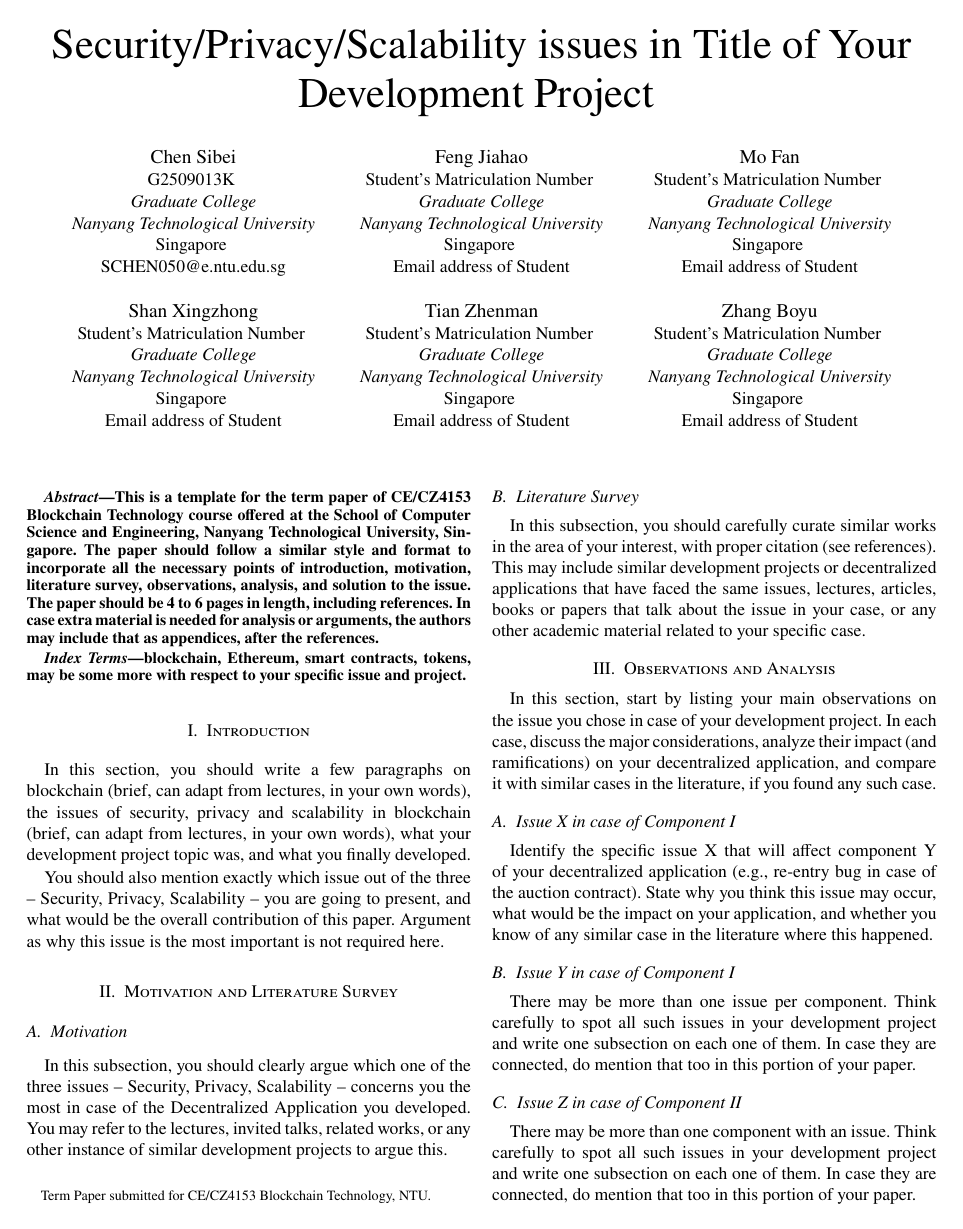
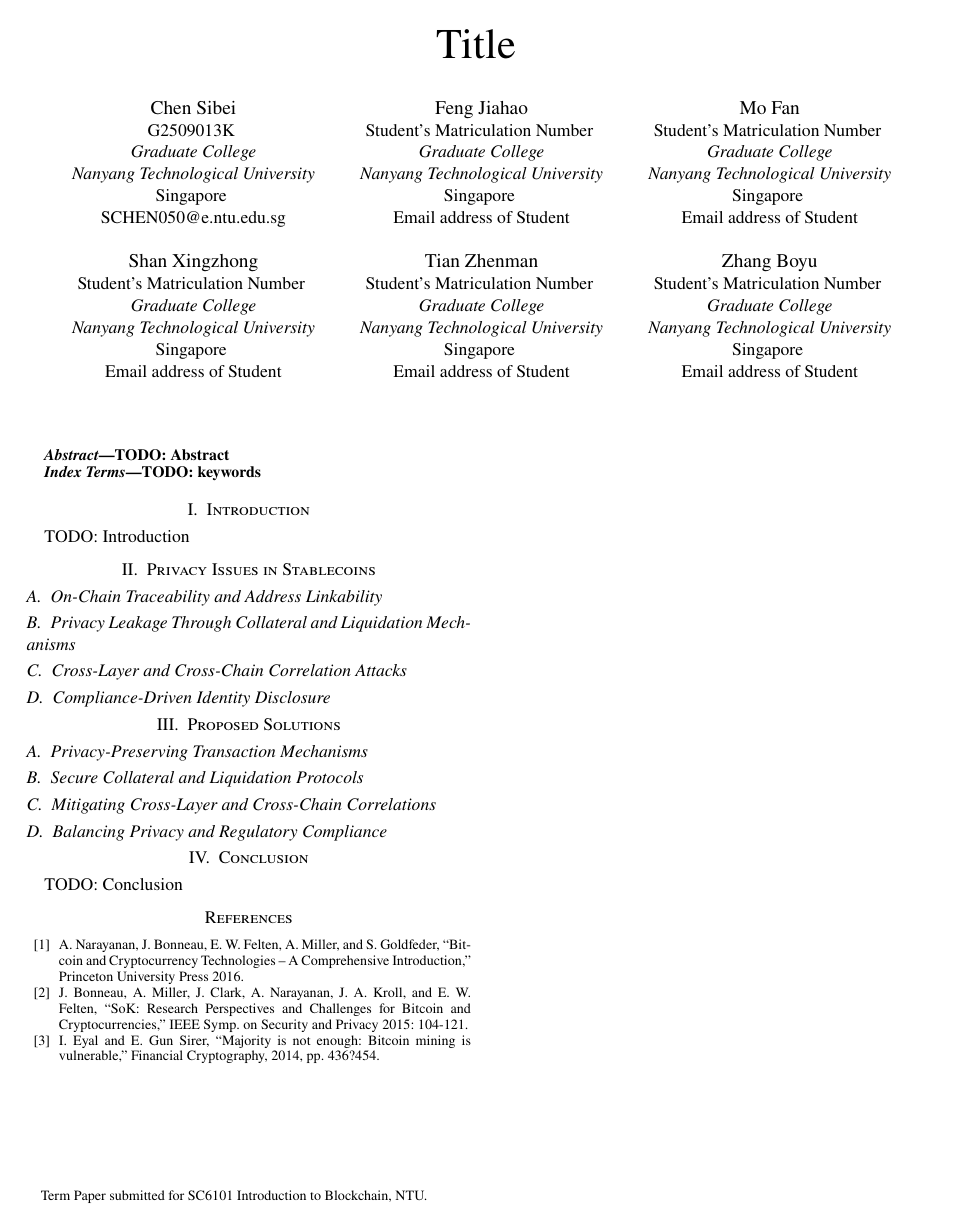
Before and after one commit to SibeiC/SC6101, a LaTeX paper (paper.tex): page 1 of 2 before the commit and the whole page after it. Compiled offline with pdfLaTeX; a missing font is replaced by an installed copy or a similar font; a LaTeX package or settings file that is missing is left out.

Commit message:
Add draft layout for the paper

```diff
--- a/paper.tex
+++ b/paper.tex
@@ -14,8 +14,8 @@
 
 \begin{document}
 
-\title{{Security/Privacy/Scalability issues in Title of Your Development Project}
-    \thanks{Term Paper submitted for CE/CZ4153 Blockchain Technology, NTU.}
+\title{{Title}
+    \thanks{Term Paper submitted for SC6101 Introduction to Blockchain, NTU.}
 }
 
 \author{
@@ -64,37 +64,24 @@
 \maketitle
 
 \begin{abstract}
-    This is a template for the term paper of CE/CZ4153 Blockchain Technology course offered at the School of Computer Science and Engineering, Nanyang Technological University, Singapore. The paper should follow a similar style and format to incorporate all the necessary points of introduction, motivation, literature survey, observations, analysis, and solution to the issue. The paper should be 4 to 6 pages in length, including references. In case extra material is needed for analysis or arguments, the authors may include that as appendices, after the references.
+    TODO: Abstract
 \end{abstract}
 
 \begin{IEEEkeywords}
-    blockchain, Ethereum, smart contracts, tokens, may be some more with respect to your specific issue and project.
+    TODO: keywords
 \end{IEEEkeywords}
 
 \section{Introduction}
-In this section, you should write a few paragraphs on blockchain (brief, can adapt from lectures, in your own words), the issues of security, privacy and scalability in blockchain (brief, can adapt from lectures, in your own words), what your development project topic was, and what you finally developed.
+TODO: Introduction
 
-You should also mention exactly which issue out of the three -- Security, Privacy, Scalability -- you are going to present, and what would be the overall contribution of this paper. Argument as why this issue is the most important is not required here.
+\section{Privacy Issues in Stablecoins}
 
-\section{Motivation and Literature Survey}
+\subsection{On-Chain Traceability and Address Linkability}
 
-\subsection{Motivation}
+\subsection{Privacy Leakage Through Collateral and Liquidation Mechanisms}
 
-In this subsection, you should clearly argue which one of the three issues -- Security, Privacy, Scalability -- concerns you the most in case of the Decentralized Application you developed. You may refer to the lectures, invited talks, related works, or any other instance of similar development projects to argue this.
+\subsection{Cross-Layer and Cross-Chain Correlation Attacks}
 
-\subsection{Literature Survey}
-In this subsection, you should carefully curate similar works in the area of your interest, with proper citation (see references). This may include similar development projects or decentralized applications that have faced the same issues, lectures, articles, books or papers that talk about the issue in your case, or any other academic material related to your specific case.
-
-\section{Observations and Analysis}
-In this section, start by listing your main observations on the issue you chose in case of your development project. In each case, discuss the major considerations, analyze their impact (and ramifications) on your decentralized application, and compare it with similar cases in the literature, if you found any such case.
-
-\subsection{Issue X in case of Component I}
-Identify the specific issue X that will affect component Y of your decentralized application (e.g., re-entry bug in case of the auction contract). State why you think this issue may occur, what would be the impact on your application, and whether you know of any similar case in the literature where this happened.
-
-\subsection{Issue Y in case of Component I}
-There may be more than one issue per component. Think carefully to spot all such issues in your development project and write one subsection on each one of them. In case they are connected, do mention that too in this portion of your paper.
-
-\subsection{Issue Z in case of Component II}
-There may be more than one component with an issue. Think carefully to spot all such issues in your development project and write one subsection on each one of them. In case they are connected, do mention that too in this portion of your paper.
+\subsection{Compliance-Driven Identity Disclosure}
 
 \section{Proposed Solutions}
@@ -102 +88,2 @@ In this section, propose potential solutions to address the issues that you foun
 
+\subsection{Privacy-Preserving Transaction Mechanisms}
@@ -105,14 +90,12 @@ Identify potential solutions to this issue. Clearly mention how you would apply
 
-\subsection{Solution to Issue Y}
-Identify potential solutions to this issue. Clearly mention how you would apply the solution to your development project, and if you have already applied the solution. Applying the solution is of course not mandatory for the development project. In case the solution to issue X already solves Y, mention that.
+\subsection{Secure Collateral and Liquidation Protocols}
 
-\subsection{Solution to Issue Z}
-Identify potential solutions to this issue. Clearly mention how you would apply the solution to your development project, and if you have already applied the solution. Applying the solution is of course not mandatory for the development project. In case there exists no known solution to issue Z, propose a potential solution on your own, and argue why it may work.
+\subsection{Mitigating Cross-Layer and Cross-Chain Correlations}
+
+\subsection{Balancing Privacy and Regulatory Compliance}
 
 \section{Conclusion}
-In this section, you should mention exactly which issue out of the three -- Security, Privacy, Scalability -- you presented, and what is the overall contribution of this paper. The contribution may be in terms of your observations, analysis or proposed solutions presented for the issues and the components.
-
-You may follow the IEEE paper format for the Tables, Lists, Figures, References, etc. Keep the format uniform in the paper.
+TODO: Conclusion
 
 \begin{thebibliography}{00}
     \bibitem{b1} A. Narayanan, J. Bonneau, E. W. Felten, A. Miller, and S. Goldfeder, ``Bitcoin and Cryptocurrency Technologies -- A Comprehensive Introduction,'' Princeton University Press 2016.
```
Also changed, not shown: paper.tex (3 more changed lines).
